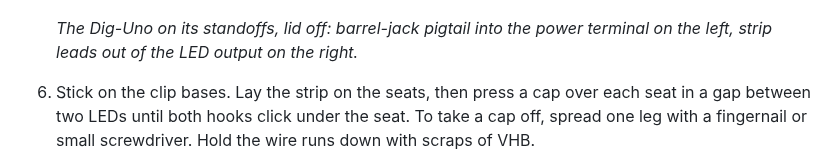
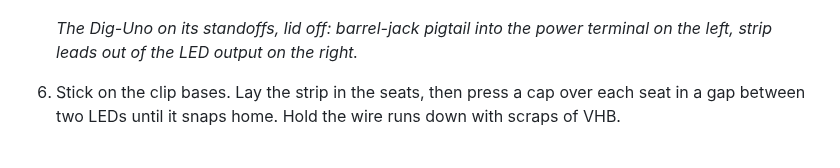
Before and after one commit to micahflock/Firewatch, a Markdown page: docs/install.md, the part around the change. Drawn GitHub-style.

```diff
--- a/docs/install.md
+++ b/docs/install.md
@@ -104,7 +104,7 @@ Everything else about the flame's character (flicker bands, rise speed, the pale
    <img src="img/build_enclosure.jpg" width="600" alt="The Dig-Uno in its enclosure with the lid off">
 
    *The Dig-Uno on its standoffs, lid off: barrel-jack pigtail into the power terminal on the left, strip leads out of the LED output on the right.*
-6. Stick on the clip bases. Lay the strip on the seats, then press a cap over each seat in a gap between two LEDs until both hooks click under the seat. To take a cap off, spread one leg with a fingernail or small screwdriver. Hold the wire runs down with scraps of VHB.
+6. Stick on the clip bases. Lay the strip in the seats, then press a cap over each seat in a gap between two LEDs until it snaps home. Hold the wire runs down with scraps of VHB.
 
    <img src="img/build_corner.jpg" width="600" alt="The strip bent around a top corner, with a cap between two LEDs">
 
```
Also changed, not shown: README.md (+1 -1 lines), docs/hardware.md (+3 -3 lines), docs/img/assembly.png, docs/img/clip.png, docs/img/clip_3d.png, 6 other files.
